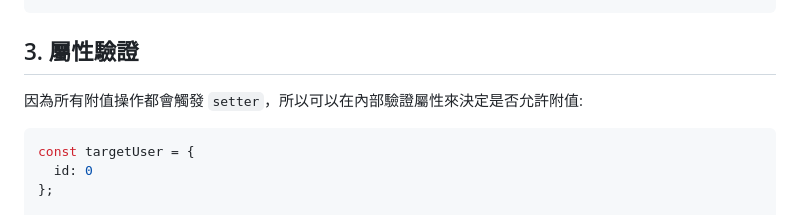
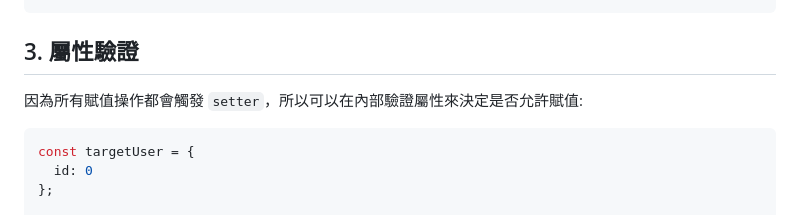
Before and after one commit to thisWeb1225/JS-Fundamental, a Markdown page: 4-proxy/4-proxy2-proxyPattern.md, the part around the change. Drawn GitHub-style.

````diff
--- a/4-proxy/4-proxy2-proxyPattern.md
+++ b/4-proxy/4-proxy2-proxyPattern.md
@@ -60,7 +60,7 @@ console.log(proxyUser.name); // thisweb
 ```
 
 ## 3. 屬性驗證
-因為所有附值操作都會觸發 `setter`，所以可以在內部驗證屬性來決定是否允許附值:
+因為所有賦值操作都會觸發 `setter`，所以可以在內部驗證屬性來決定是否允許賦值:
 
 ```js
 const targetUser = {
````
Also changed, not shown: 0-basic/2-JS-basic-tutorial.md (added, +422 -0 lines).
